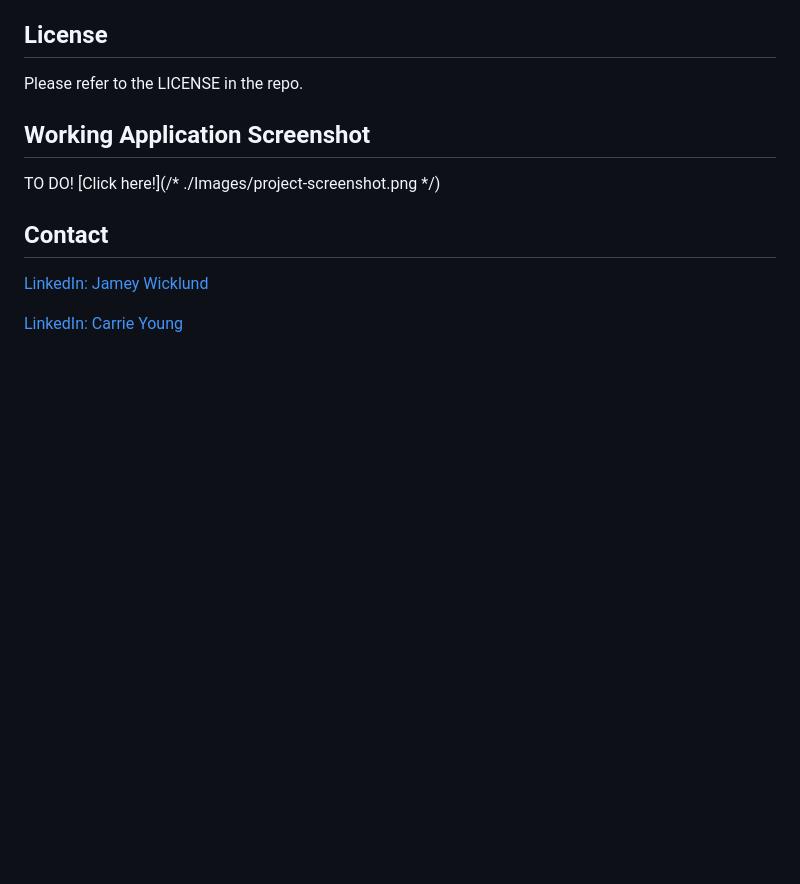
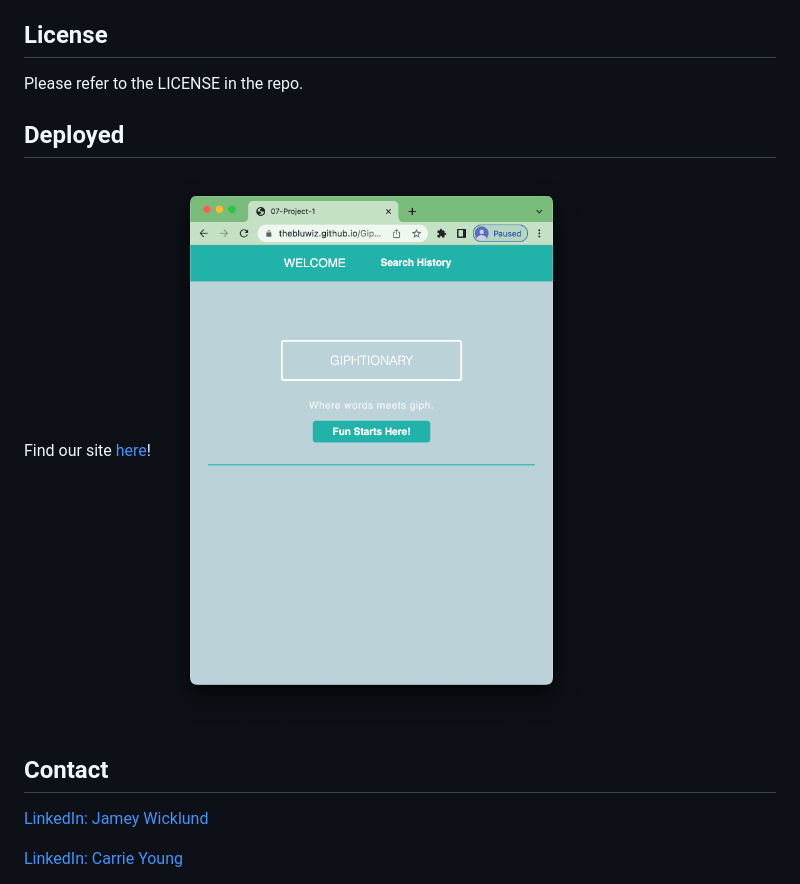
Before and after one commit to TheBluWiz/Giphtionary, a Markdown page: README.md, the part around the change printed below. Rendered like a GitHub page; pictures changed too: Assets/Images/splash-page.png (added); blank space fills up the shorter version.

Commit message:
Adds image of site to README.md

```diff
--- a/README.md
+++ b/README.md
@@ -22,9 +20,9 @@ So that I can gain a better understanding of different words
 
 Please refer to the LICENSE in the repo.
 
-## Working Application Screenshot
-TO DO!
-[Click here!](/* ./Images/project-screenshot.png */)
+## Deployed
+Find our site [here](https://TheBluWiz.github.io/Giphtionary/)!
+![site image](./Assets/Images/splash-page.png)
 
 ## Contact
 
```
Also changed, not shown: other parts of README.md (+3 -5 lines).
